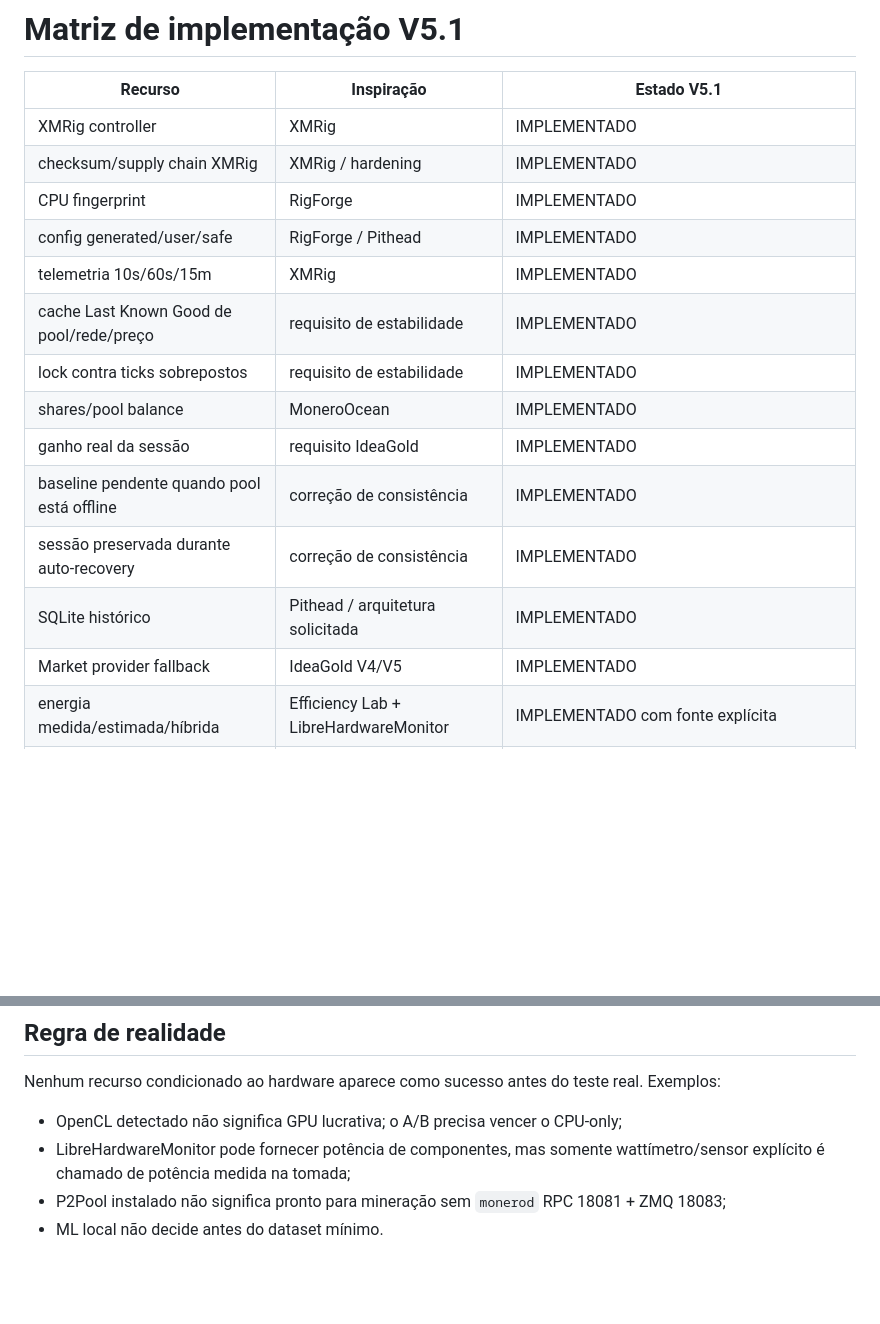
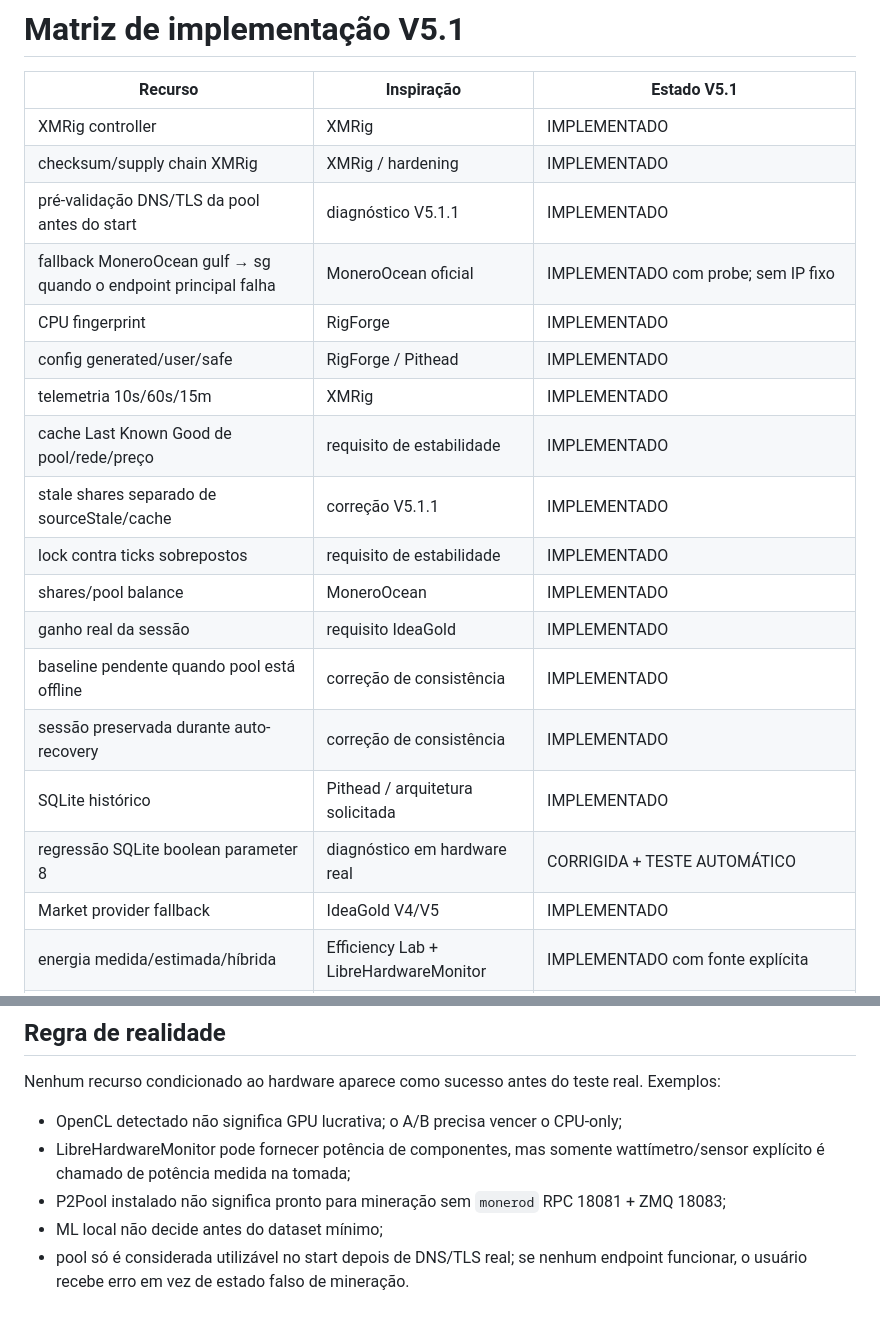
Before and after one commit to eiisrael/IdeaGold, a Markdown page: docs/IMPLEMENTATION_MATRIX.md, 2 parts joined by grey strips. Drawn GitHub-style; blank space fills up the shorter version.

Commit message:
docs: record V5.1.1 telemetry and pool preflight regressions fixed

```diff
--- a/docs/IMPLEMENTATION_MATRIX.md
+++ b/docs/IMPLEMENTATION_MATRIX.md
@@ -4,16 +4,20 @@
 |---|---|---|
 | XMRig controller | XMRig | IMPLEMENTADO |
 | checksum/supply chain XMRig | XMRig / hardening | IMPLEMENTADO |
+| pré-validação DNS/TLS da pool antes do start | diagnóstico V5.1.1 | IMPLEMENTADO |
+| fallback MoneroOcean gulf → sg quando o endpoint principal falha | MoneroOcean oficial | IMPLEMENTADO com probe; sem IP fixo |
 | CPU fingerprint | RigForge | IMPLEMENTADO |
 | config generated/user/safe | RigForge / Pithead | IMPLEMENTADO |
 | telemetria 10s/60s/15m | XMRig | IMPLEMENTADO |
 | cache Last Known Good de pool/rede/preço | requisito de estabilidade | IMPLEMENTADO |
+| stale shares separado de sourceStale/cache | correção V5.1.1 | IMPLEMENTADO |
 | lock contra ticks sobrepostos | requisito de estabilidade | IMPLEMENTADO |
 | shares/pool balance | MoneroOcean | IMPLEMENTADO |
 | ganho real da sessão | requisito IdeaGold | IMPLEMENTADO |
 | baseline pendente quando pool está offline | correção de consistência | IMPLEMENTADO |
 | sessão preservada durante auto-recovery | correção de consistência | IMPLEMENTADO |
 | SQLite histórico | Pithead / arquitetura solicitada | IMPLEMENTADO |
+| regressão SQLite boolean parameter 8 | diagnóstico em hardware real | CORRIGIDA + TESTE AUTOMÁTICO |
 | Market provider fallback | IdeaGold V4/V5 | IMPLEMENTADO |
 | energia medida/estimada/híbrida | Efficiency Lab + LibreHardwareMonitor | IMPLEMENTADO com fonte explícita |
 | Profit Engine + break-even | MineROI-Net (conceito econômico) | IMPLEMENTADO de forma própria |
@@ -57,4 +61,5 @@ Nenhum recurso condicionado ao hardware aparece como sucesso antes do teste real
 - OpenCL detectado não significa GPU lucrativa; o A/B precisa vencer o CPU-only;
 - LibreHardwareMonitor pode fornecer potência de componentes, mas somente wattímetro/sensor explícito é chamado de potência medida na tomada;
 - P2Pool instalado não significa pronto para mineração sem `monerod` RPC 18081 + ZMQ 18083;
-- ML local não decide antes do dataset mínimo.
+- ML local não decide antes do dataset mínimo;
+- pool só é considerada utilizável no start depois de DNS/TLS real; se nenhum endpoint funcionar, o usuário recebe erro em vez de estado falso de mineração.
```
